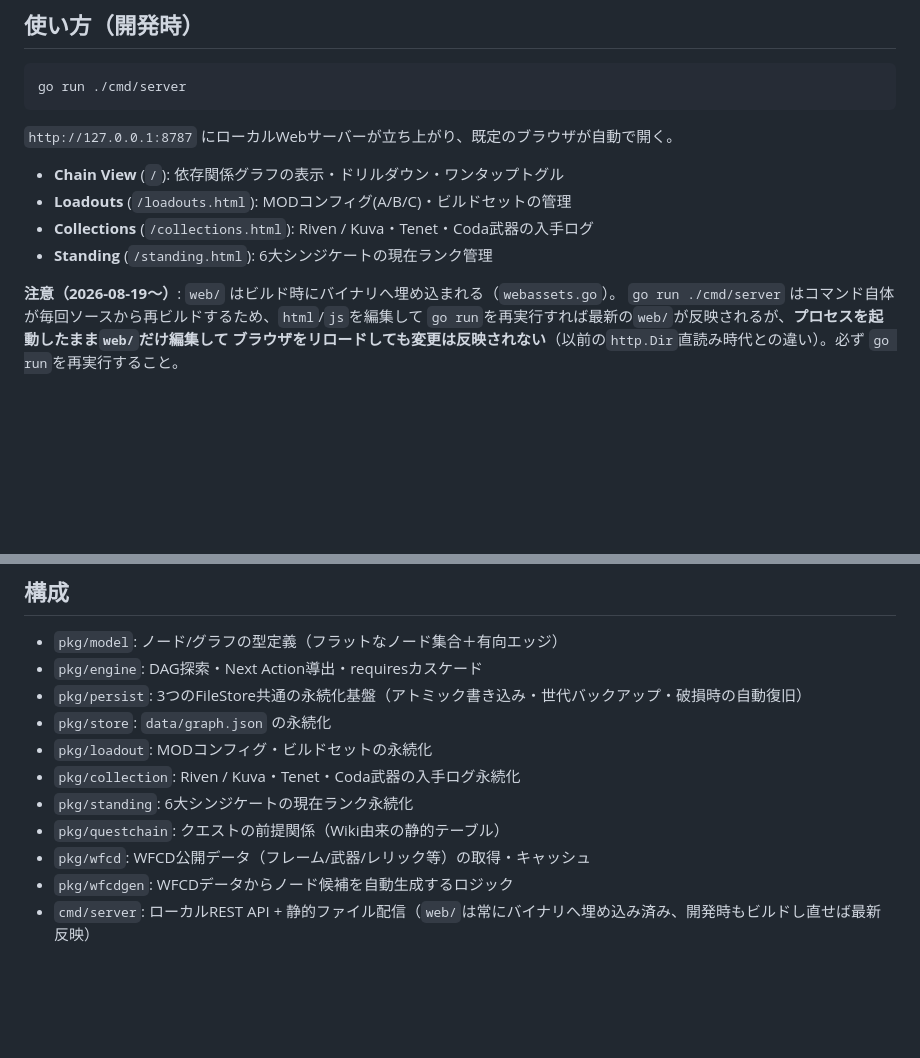
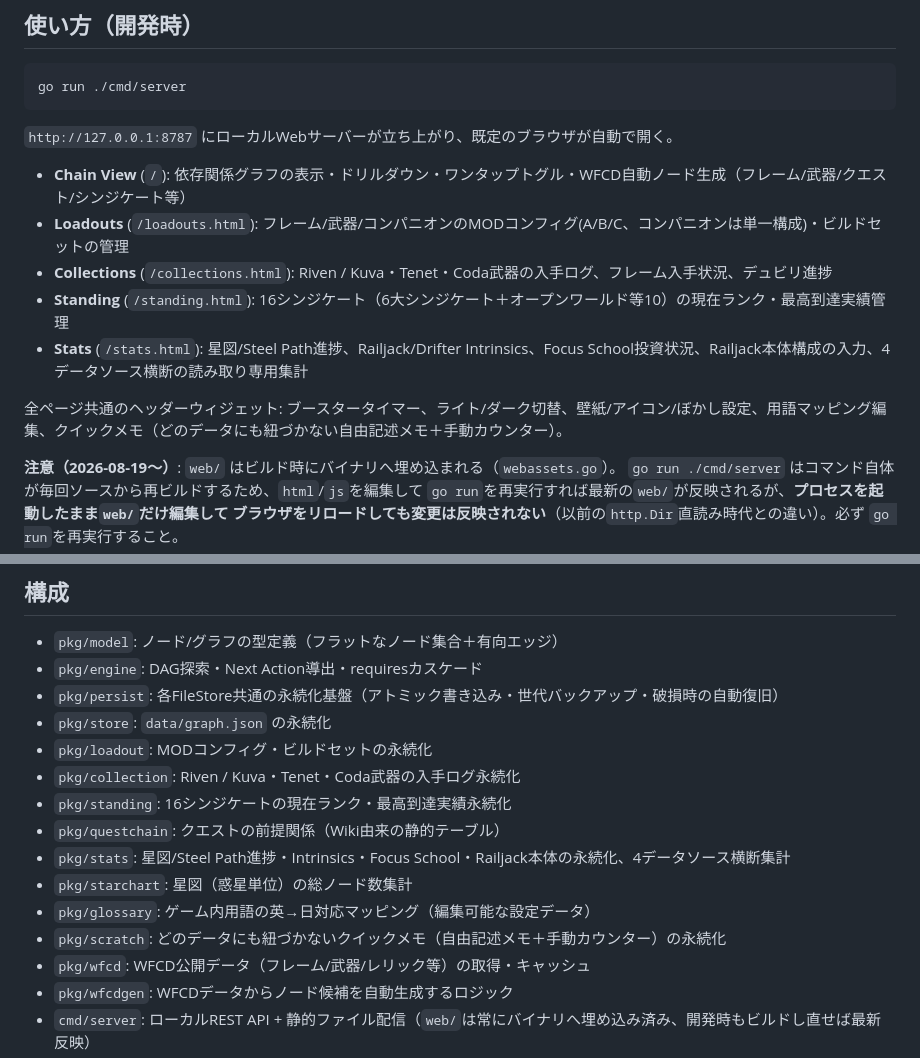
Before and after one commit to MotimotiNotch/warframe-state-graph, a Markdown page: README.md, 2 parts joined by grey strips. GitHub-like rendering; blank space fills up the shorter version.

Commit message:
docs(readme): bring the feature list up to date
Page list was missing Stats, the 16-syndicate Standing expansion,
Companion loadouts, and the new quick-memo widget. Package list in
pkg/persist's "3 FileStores" note was stale too -- it's several more
now (glossary/stats/scratch/etc).

```diff
--- a/README.md
+++ b/README.md
@@ -23,10 +23,13 @@ go run ./cmd/server
 
 `http://127.0.0.1:8787` にローカルWebサーバーが立ち上がり、既定のブラウザが自動で開く。
 
-- **Chain View** (`/`): 依存関係グラフの表示・ドリルダウン・ワンタップトグル
-- **Loadouts** (`/loadouts.html`): MODコンフィグ(A/B/C)・ビルドセットの管理
-- **Collections** (`/collections.html`): Riven / Kuva・Tenet・Coda武器の入手ログ
-- **Standing** (`/standing.html`): 6大シンジケートの現在ランク管理
+- **Chain View** (`/`): 依存関係グラフの表示・ドリルダウン・ワンタップトグル・WFCD自動ノード生成（フレーム/武器/クエスト/シンジケート等）
+- **Loadouts** (`/loadouts.html`): フレーム/武器/コンパニオンのMODコンフィグ(A/B/C、コンパニオンは単一構成)・ビルドセットの管理
+- **Collections** (`/collections.html`): Riven / Kuva・Tenet・Coda武器の入手ログ、フレーム入手状況、デュビリ進捗
+- **Standing** (`/standing.html`): 16シンジケート（6大シンジケート＋オープンワールド等10）の現在ランク・最高到達実績管理
+- **Stats** (`/stats.html`): 星図/Steel Path進捗、Railjack/Drifter Intrinsics、Focus School投資状況、Railjack本体構成の入力、4データソース横断の読み取り専用集計
+
+全ページ共通のヘッダーウィジェット: ブースタータイマー、ライト/ダーク切替、壁紙/アイコン/ぼかし設定、用語マッピング編集、クイックメモ（どのデータにも紐づかない自由記述メモ＋手動カウンター）。
 
 **注意（2026-08-19〜）**: `web/` はビルド時にバイナリへ埋め込まれる（`webassets.go`）。
 `go run ./cmd/server` はコマンド自体が毎回ソースから再ビルドするため、`html`/`js`を編集して
@@ -51,12 +54,16 @@ go build -o warframe-state-graph.exe ./cmd/server
 
 - `pkg/model`: ノード/グラフの型定義（フラットなノード集合＋有向エッジ）
 - `pkg/engine`: DAG探索・Next Action導出・requiresカスケード
-- `pkg/persist`: 3つのFileStore共通の永続化基盤（アトミック書き込み・世代バックアップ・破損時の自動復旧）
+- `pkg/persist`: 各FileStore共通の永続化基盤（アトミック書き込み・世代バックアップ・破損時の自動復旧）
 - `pkg/store`: `data/graph.json` の永続化
 - `pkg/loadout`: MODコンフィグ・ビルドセットの永続化
 - `pkg/collection`: Riven / Kuva・Tenet・Coda武器の入手ログ永続化
-- `pkg/standing`: 6大シンジケートの現在ランク永続化
+- `pkg/standing`: 16シンジケートの現在ランク・最高到達実績永続化
 - `pkg/questchain`: クエストの前提関係（Wiki由来の静的テーブル）
+- `pkg/stats`: 星図/Steel Path進捗・Intrinsics・Focus School・Railjack本体の永続化、4データソース横断集計
+- `pkg/starchart`: 星図（惑星単位）の総ノード数集計
+- `pkg/glossary`: ゲーム内用語の英→日対応マッピング（編集可能な設定データ）
+- `pkg/scratch`: どのデータにも紐づかないクイックメモ（自由記述メモ＋手動カウンター）の永続化
 - `pkg/wfcd`: WFCD公開データ（フレーム/武器/レリック等）の取得・キャッシュ
 - `pkg/wfcdgen`: WFCDデータからノード候補を自動生成するロジック
 - `cmd/server`: ローカルREST API + 静的ファイル配信（`web/`は常にバイナリへ埋め込み済み、開発時もビルドし直せば最新反映）
```
